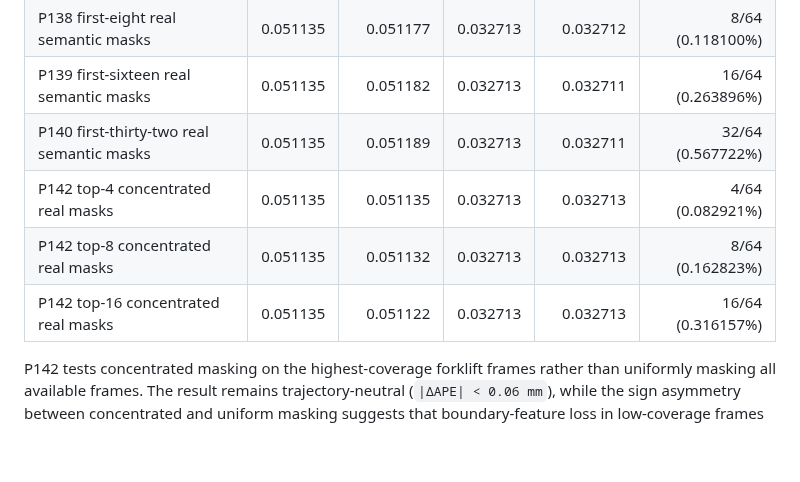
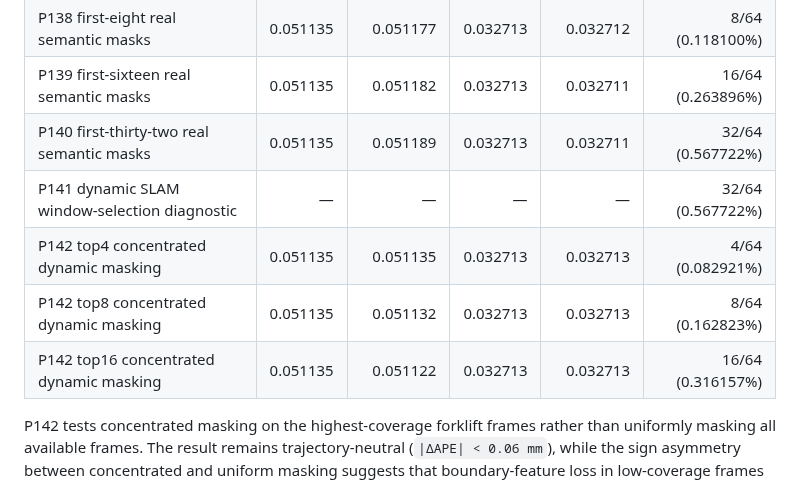
Before and after one commit to ruirui688/SLAM, a Markdown page: paper/evidence/README.md, the part around the change. Drawn GitHub-style; blank space fills up the shorter version.

Commit message:
docs: sync P141-P142 dynamic SLAM evidence index

```diff
--- a/paper/evidence/README.md
+++ b/paper/evidence/README.md
@@ -42,9 +42,10 @@ make evidence-pack
 | P138 first-eight real semantic masks | 0.051135 | 0.051177 | 0.032713 | 0.032712 | 8/64 (0.118100%) |
 | P139 first-sixteen real semantic masks | 0.051135 | 0.051182 | 0.032713 | 0.032711 | 16/64 (0.263896%) |
 | P140 first-thirty-two real semantic masks | 0.051135 | 0.051189 | 0.032713 | 0.032711 | 32/64 (0.567722%) |
-| P142 top-4 concentrated real masks | 0.051135 | 0.051135 | 0.032713 | 0.032713 | 4/64 (0.082921%) |
-| P142 top-8 concentrated real masks | 0.051135 | 0.051132 | 0.032713 | 0.032713 | 8/64 (0.162823%) |
-| P142 top-16 concentrated real masks | 0.051135 | 0.051122 | 0.032713 | 0.032713 | 16/64 (0.316157%) |
+| P141 dynamic SLAM window-selection diagnostic | — | — | — | — | 32/64 (0.567722%) |
+| P142 top4 concentrated dynamic masking | 0.051135 | 0.051135 | 0.032713 | 0.032713 | 4/64 (0.082921%) |
+| P142 top8 concentrated dynamic masking | 0.051135 | 0.051132 | 0.032713 | 0.032713 | 8/64 (0.162823%) |
+| P142 top16 concentrated dynamic masking | 0.051135 | 0.051122 | 0.032713 | 0.032713 | 16/64 (0.316157%) |
 
 P142 tests concentrated masking on the highest-coverage forklift frames rather
 than uniformly masking all available frames. The result remains
```
